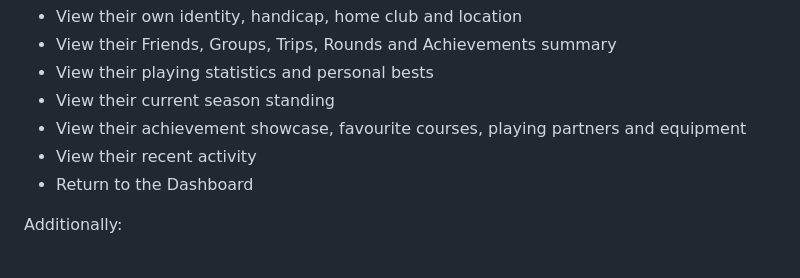
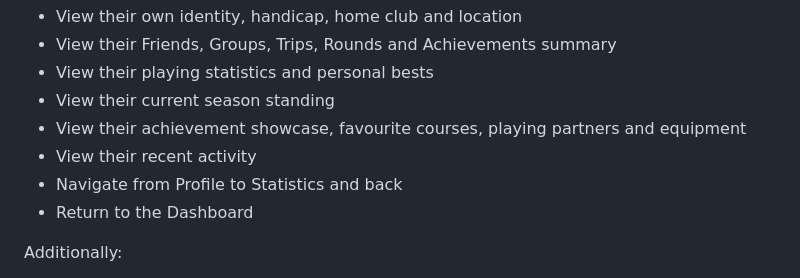
Before and after one commit to Tiamana03/Qaddy, a Markdown page: docs/features/profile-feature-integration.md, the part around the change. Drawn GitHub-style.

Commit message:
docs: add Profile-to-Statistics navigation to Profile's acceptance criteria
Per the Statistics feature review, Profile's Acceptance Criteria didn't
mention the new View Statistics link even though Scope, Navigation Flow
and Button Behaviour were already updated for it.

Co-Authored-By: Claude Sonnet 5 <noreply@anthropic.com>

```diff
--- a/docs/features/profile-feature-integration.md
+++ b/docs/features/profile-feature-integration.md
@@ -206,6 +206,7 @@ The Profile feature is complete when a user can:
 - View their current season standing
 - View their achievement showcase, favourite courses, playing partners and equipment
 - View their recent activity
+- Navigate from Profile to Statistics and back
 - Return to the Dashboard
 
 Additionally:
```
